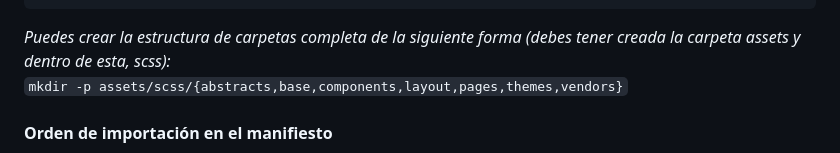
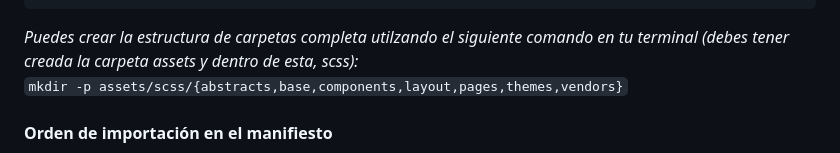
Before and after one commit to Ivan270/ayudantia-agere, a Markdown page: README.md, the part around the change. Drawn GitHub-style.

Commit message:
changed words in last command

````diff
--- a/README.md
+++ b/README.md
@@ -52,7 +52,7 @@
         └───vendors
 ```
 
-*Puedes crear la estructura de carpetas completa de la siguiente forma (debes tener creada la carpeta assets y dentro de esta, scss):*
+*Puedes crear la estructura de carpetas completa utilzando el siguiente comando en tu terminal (debes tener creada la carpeta assets y dentro de esta, scss):*
 `mkdir -p assets/scss/{abstracts,base,components,layout,pages,themes,vendors}`
 
 #### Orden de importación en el manifiesto
````
